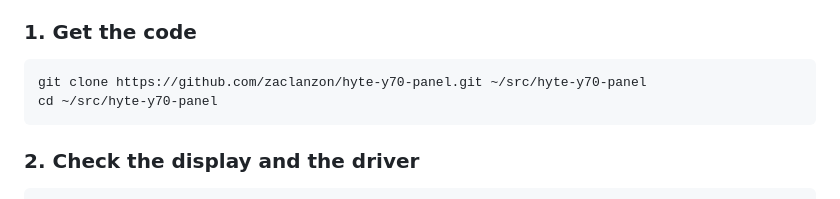
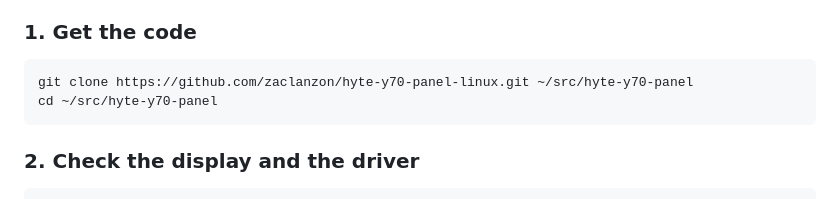
Before and after one commit to zaclanzon/hyte-y70-panel, a Markdown page: README.md, the part around the change. GitHub-like rendering.

Commit message:
README: repository renamed to hyte-y70-panel-linux
Co-Authored-By: Claude Fable 5.1 <noreply@anthropic.com>
Claude-Session: https://claude.ai/code/session_015b8WijxA2vf89REd1ooHLk

````diff
--- a/README.md
+++ b/README.md
@@ -45,7 +45,7 @@ shows the command and how to check the result.
 ### 1. Get the code
 
 ```bash
-git clone https://github.com/zaclanzon/hyte-y70-panel.git ~/src/hyte-y70-panel
+git clone https://github.com/zaclanzon/hyte-y70-panel-linux.git ~/src/hyte-y70-panel
 cd ~/src/hyte-y70-panel
 ```
 
````
